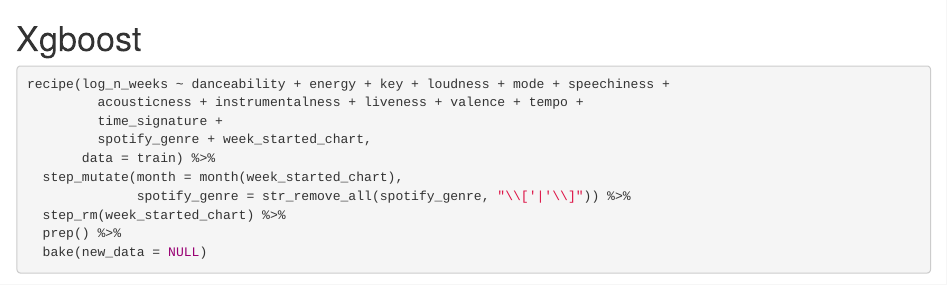
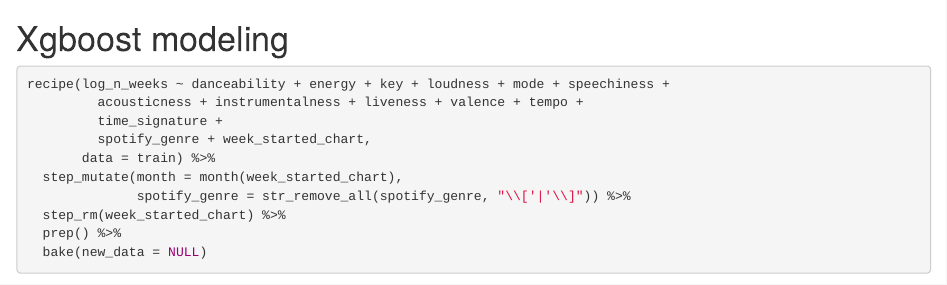
Before and after one commit to NavidMohseni/Blogdown2, an R Markdown document (content/post/2021-09-21-top-billboard-songs-analysis/index.en.Rmd): the page in a window 1100 px wide, from 6240 px down. Rendered offline with R 4.5, knitr and Pandoc, with nearby package versions; some code elsewhere in the file could not run offline; common packages that the code uses without loading them are loaded.

Commit message:
Update Billboard

````diff
--- a/content/post/2021-09-21-top-billboard-songs-analysis/index.en.Rmd
+++ b/content/post/2021-09-21-top-billboard-songs-analysis/index.en.Rmd
@@ -289,7 +289,7 @@ folds <- vfold_cv(train, 3)
 ```
 
 
-# Xgboost
+# Xgboost modeling
 ```{r}
 recipe(log_n_weeks ~ danceability + energy + key + loudness + mode + speechiness +
          acousticness + instrumentalness + liveness + valence + tempo +
````
